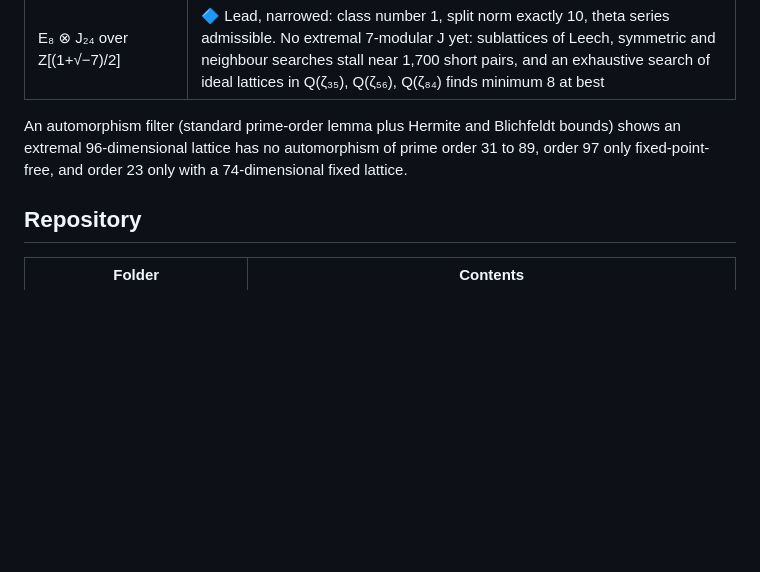
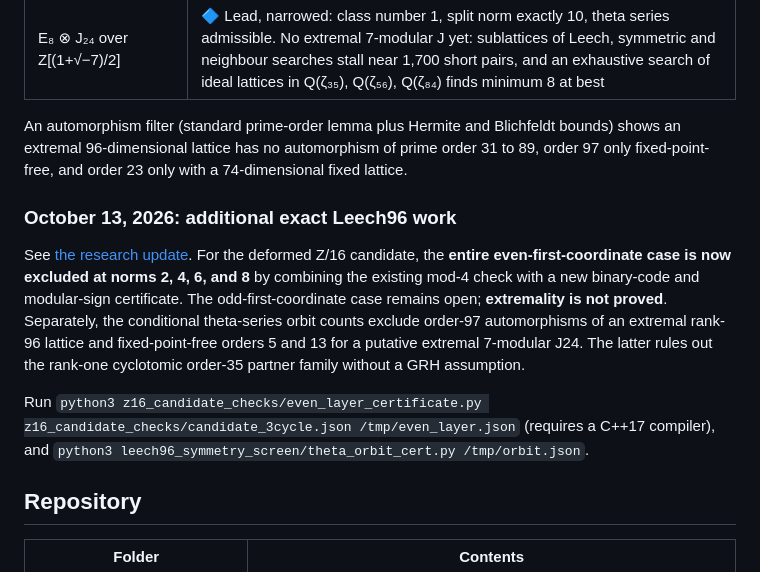
Before and after one commit to HiroSakuraba/gamma72-leech96, a Markdown page: README.md, the part around the change. Drawn GitHub-style; blank space fills up the shorter version.

Commit message:
Summarize October 13 Leech96 exact research results

```diff
--- a/README.md
+++ b/README.md
@@ -48,6 +48,13 @@ An extremal even unimodular lattice in dimension 96 would have minimum norm 10.
 | E₈ ⊗ J₂₄ over Z[(1+√−7)/2] | 🔷 Lead, narrowed: class number 1, split norm exactly 10, theta series admissible. No extremal 7-modular J yet: sublattices of Leech, symmetric and neighbour searches stall near 1,700 short pairs, and an exhaustive search of ideal lattices in Q(ζ₃₅), Q(ζ₅₆), Q(ζ₈₄) finds minimum 8 at best |
 
 An automorphism filter (standard prime-order lemma plus Hermite and Blichfeldt bounds) shows an extremal 96-dimensional lattice has no automorphism of prime order 31 to 89, order 97 only fixed-point-free, and order 23 only with a 74-dimensional fixed lattice.
+
+
+### October 13, 2026: additional exact Leech96 work
+
+See [the research update](LEECH96_RESEARCH_UPDATE_2026-10-13.md). For the deformed Z/16 candidate, the **entire even-first-coordinate case is now excluded at norms 2, 4, 6, and 8** by combining the existing mod-4 check with a new binary-code and modular-sign certificate. The odd-first-coordinate case remains open; **extremality is not proved**. Separately, the conditional theta-series orbit counts exclude order-97 automorphisms of an extremal rank-96 lattice and fixed-point-free orders 5 and 13 for a putative extremal 7-modular J24. The latter rules out the rank-one cyclotomic order-35 partner family without a GRH assumption.
+
+Run `python3 z16_candidate_checks/even_layer_certificate.py z16_candidate_checks/candidate_3cycle.json /tmp/even_layer.json` (requires a C++17 compiler), and `python3 leech96_symmetry_screen/theta_orbit_cert.py /tmp/orbit.json`.
 
 ## Repository
 
```
